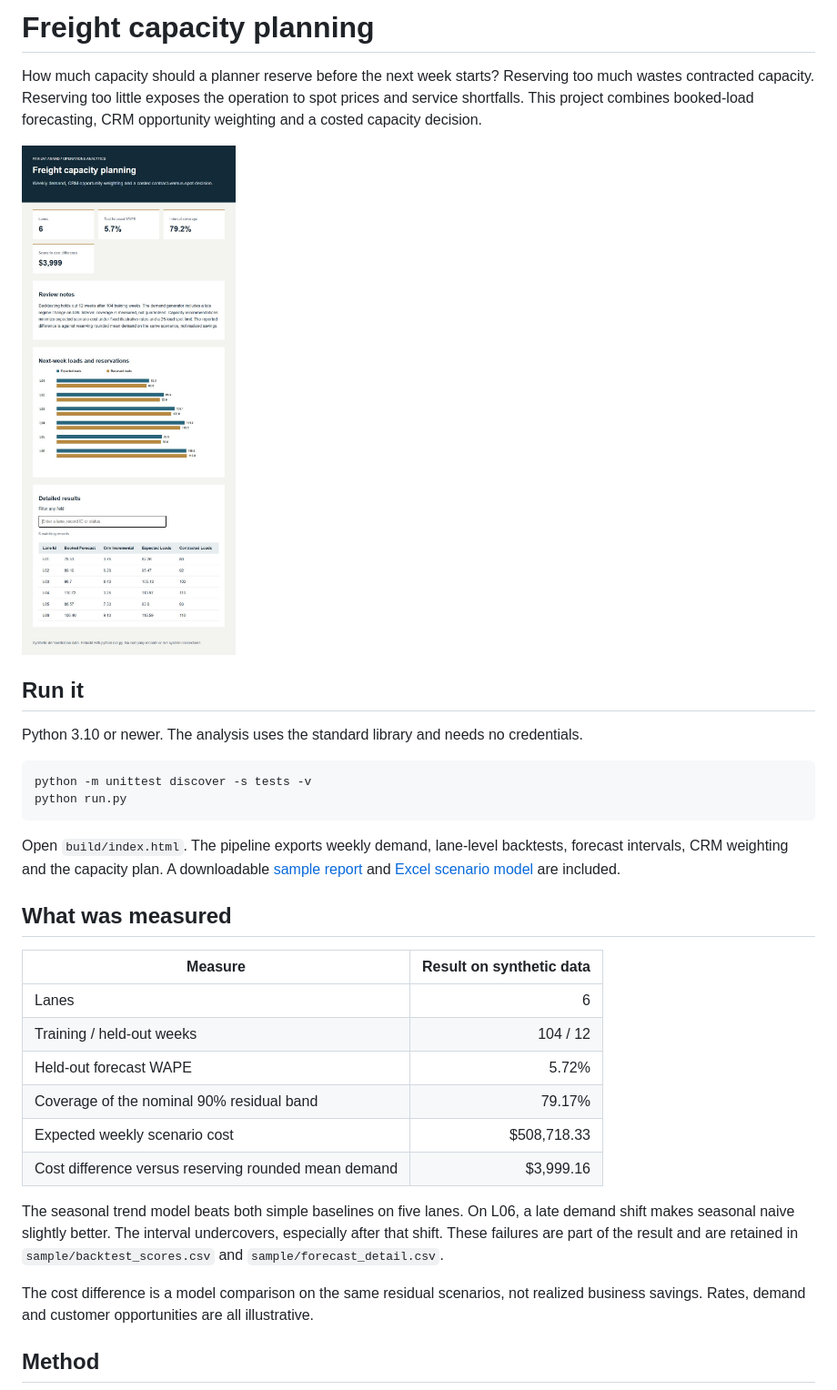
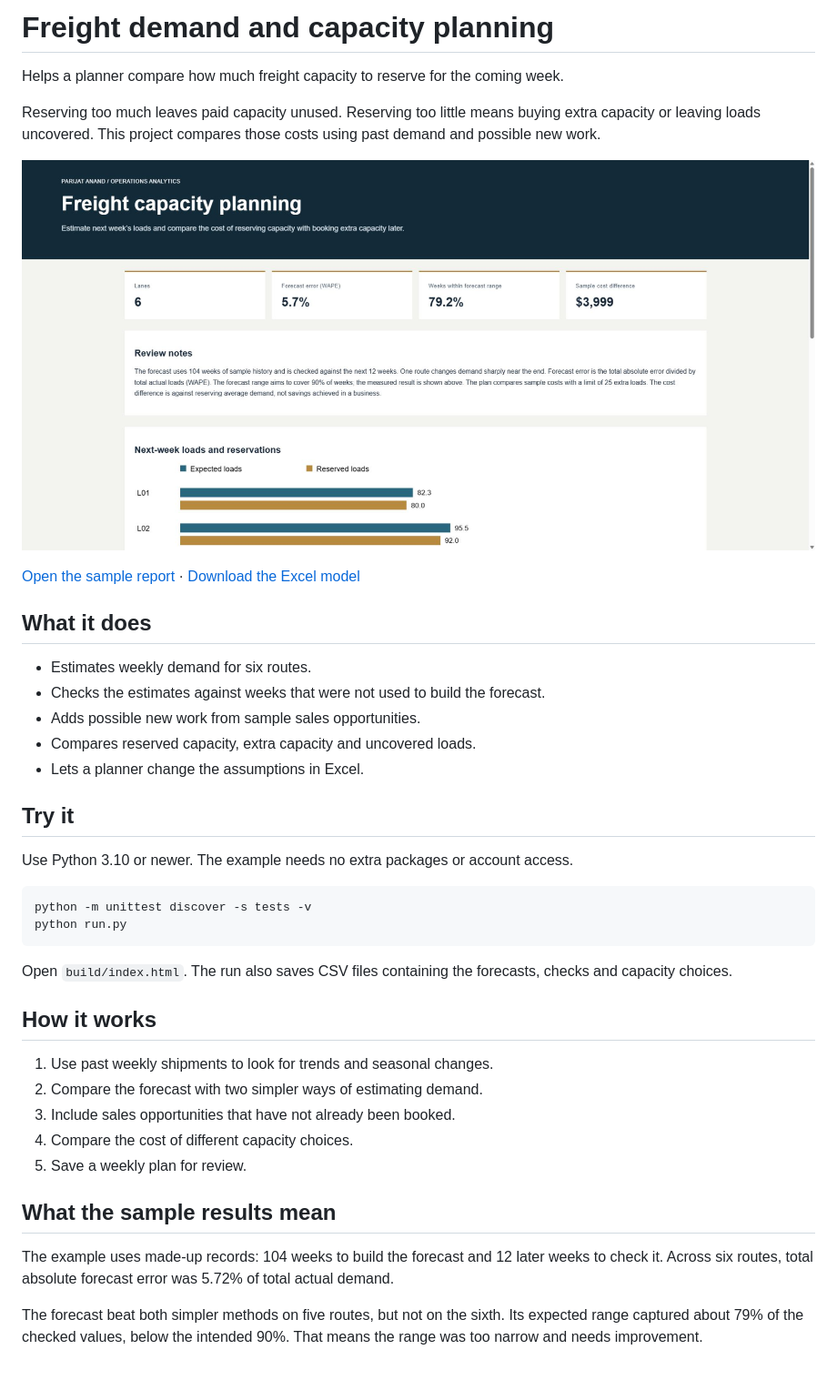
Before and after one commit to Parijat9/freight-capacity-planning, a Markdown page: README.md, the part around the change printed below. Shown: that part at 91% size. Drawn GitHub-style; pictures changed too: docs/preview.png.

Commit message:
Simplify project explanations and add report previews

````diff
--- a/README.md
+++ b/README.md
@@ -1,44 +1,43 @@
-# Freight capacity planning
+# Freight demand and capacity planning
 
-How much capacity should a planner reserve before the next week starts? Reserving
-too much wastes contracted capacity. Reserving too little exposes the operation to
-spot prices and service shortfalls. This project combines booked-load forecasting,
-CRM opportunity weighting and a costed capacity decision.
+Helps a planner compare how much freight capacity to reserve for the coming week.
 
-![Capacity review](docs/preview.png)
+Reserving too much leaves paid capacity unused. Reserving too little means buying extra capacity or leaving loads uncovered. This project compares those costs using past demand and possible new work.
 
-## Run it
+![Weekly demand and capacity report](docs/preview.png)
 
-Python 3.10 or newer. The analysis uses the standard library and needs no credentials.
+[Open the sample report](https://parijat9.github.io/reports/capacity.html) · [Download the Excel model](excel/capacity-plan.xlsx)
+
+## What it does
+
+- Estimates weekly demand for six routes.
+- Checks the estimates against weeks that were not used to build the forecast.
+- Adds possible new work from sample sales opportunities.
+- Compares reserved capacity, extra capacity and uncovered loads.
+- Lets a planner change the assumptions in Excel.
+
+## Try it
+
+Use Python 3.10 or newer. The example needs no extra packages or account access.
 
 ```bash
 python -m unittest discover -s tests -v
 python run.py
 ```
 
-Open `build/index.html`. The pipeline exports weekly demand, lane-level backtests,
-forecast intervals, CRM weighting and the capacity plan. A downloadable
-[sample report](sample/index.html) and [Excel scenario model](excel/capacity-plan.xlsx)
-are included.
+Open `build/index.html`. The run also saves CSV files containing the forecasts, checks and capacity choices.
 
-## What was measured
+## How it works
 
-| Measure | Result on synthetic data |
-|---|---:|
-| Lanes | 6 |
-| Training / held-out weeks | 104 / 12 |
-| Held-out forecast WAPE | 5.72% |
-| Coverage of the nominal 90% residual band | 79.17% |
-| Expected weekly scenario cost | $508,718.33 |
-| Cost difference versus reserving rounded mean demand | $3,999.16 |
+1. Use past weekly shipments to look for trends and seasonal changes.
+2. Compare the forecast with two simpler ways of estimating demand.
+3. Include sales opportunities that have not already been booked.
+4. Compare the cost of different capacity choices.
+5. Save a weekly plan for review.
 
-The seasonal trend model beats both simple baselines on five lanes. On L06, a
-late demand shift makes seasonal naive slightly better. The interval undercovers,
-especially after that shift. These failures are part of the result and are retained
-in `sample/backtest_scores.csv` and `sample/forecast_detail.csv`.
+## What the sample results mean
 
-The cost difference is a model comparison on the same residual scenarios, not realized
-business savings. Rates, demand and customer opportunities are all illustrative.
+The example uses made-up records: 104 weeks to build the forecast and 12 later weeks to check it. Across six routes, total absolute forecast error was 5.72% of total actual demand.
 
-## Method
+The forecast beat both simpler methods on five routes, but not on the sixth. Its expected range captured about 79% of the checked values, below the intended 90%. That means the range was too narrow and needs improvement.
 
````
Also changed, not shown: other parts of README.md (+10 -37 lines), 3 other files.
